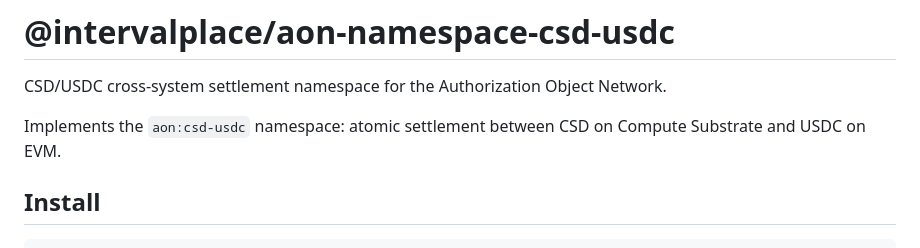
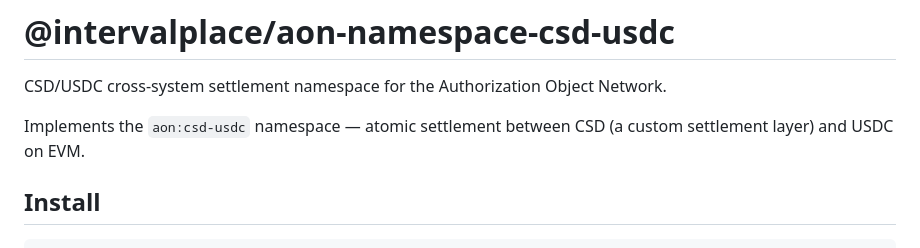
Before and after one commit to intervalplace/aon-namespace-csd-usdc, a Markdown page: README.md, the part around the change. Rendered like a GitHub page.

```diff
--- a/README.md
+++ b/README.md
@@ -2,7 +2,7 @@
 
 CSD/USDC cross-system settlement namespace for the Authorization Object Network.
 
-Implements the `aon:csd-usdc` namespace: atomic settlement between CSD on Compute Substrate and USDC on EVM.
+Implements the `aon:csd-usdc` namespace — atomic settlement between CSD (a custom settlement layer) and USDC on EVM.
 
 ## Install
 
```
